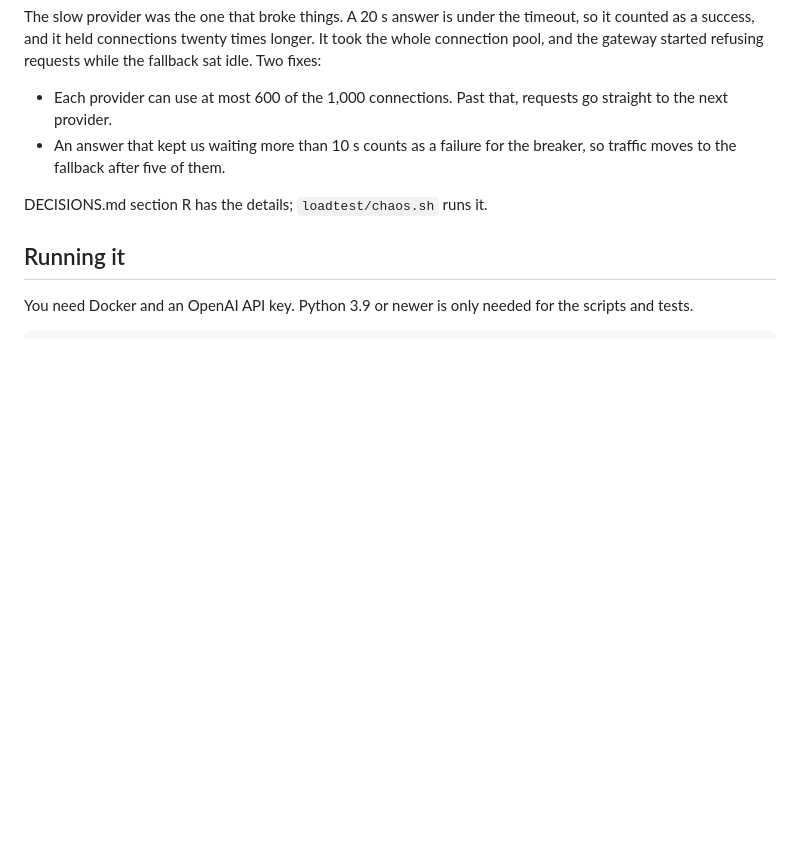
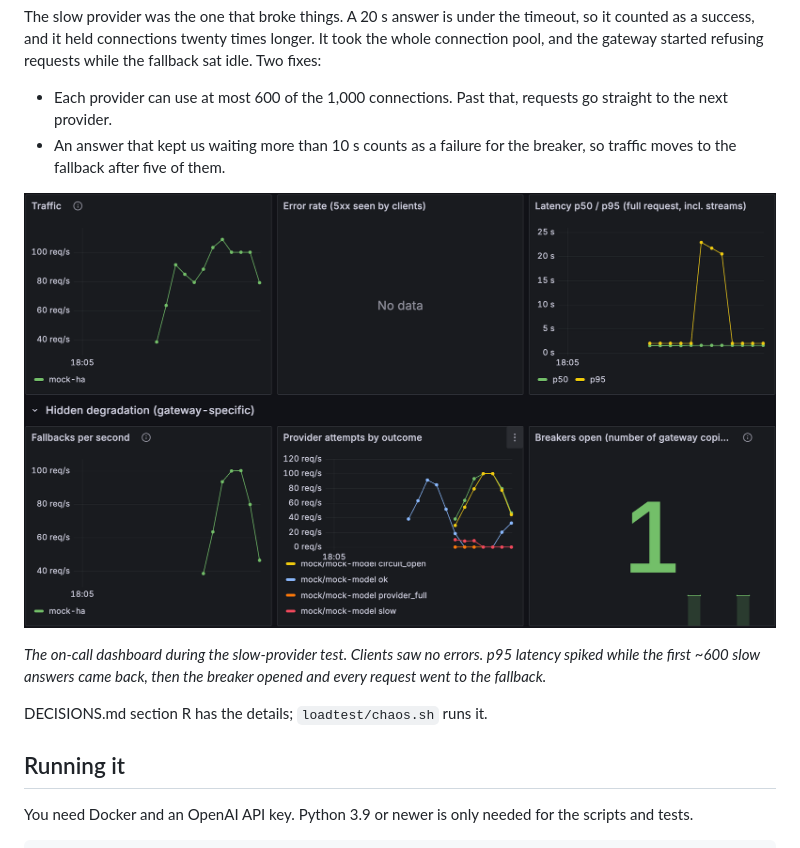
Before and after one commit to YashrajKupekar17/switchboard, a Markdown page: README.md, the part around the change. Drawn GitHub-style; pictures changed too: docs/grafana-chaos-slow.png (added); blank space fills up the shorter version.

Commit message:
Add Grafana screenshots of the slow-provider chaos test

```diff
--- a/README.md
+++ b/README.md
@@ -123,6 +123,10 @@ The slow provider was the one that broke things. A 20 s answer is under the time
 - Each provider can use at most 600 of the 1,000 connections. Past that, requests go straight to the next provider.
 - An answer that kept us waiting more than 10 s counts as a failure for the breaker, so traffic moves to the fallback after five of them.
 
+![Grafana during the slow-provider test: traffic steady at ~100 requests/s with no client errors. p95 latency jumps to ~22 s while the first slow answers are served, then drops back to ~1 s. Attempts on mock fall as slow and circuit_open rise, fallbacks reach 100/s, and one breaker shows open.](docs/grafana-chaos-slow.png)
+
+*The on-call dashboard during the slow-provider test. Clients saw no errors. p95 latency spiked while the first ~600 slow answers came back, then the breaker opened and every request went to the fallback.*
+
 DECISIONS.md section R has the details; `loadtest/chaos.sh` runs it.
 
 ## Running it
```
Also changed, not shown: DECISIONS.md (+4 -0 lines), docs/grafana-chaos-in-flight.png (added).
